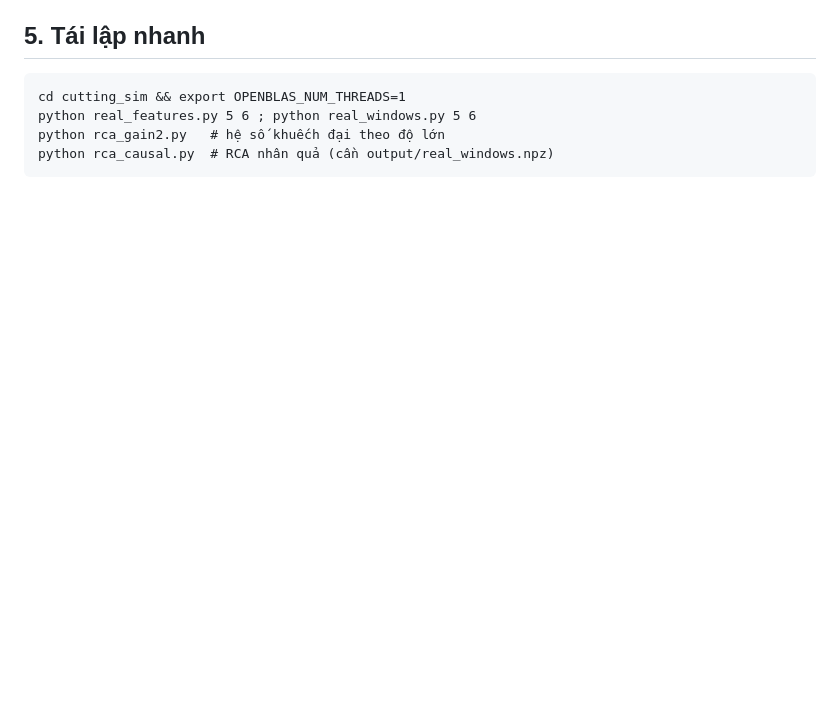
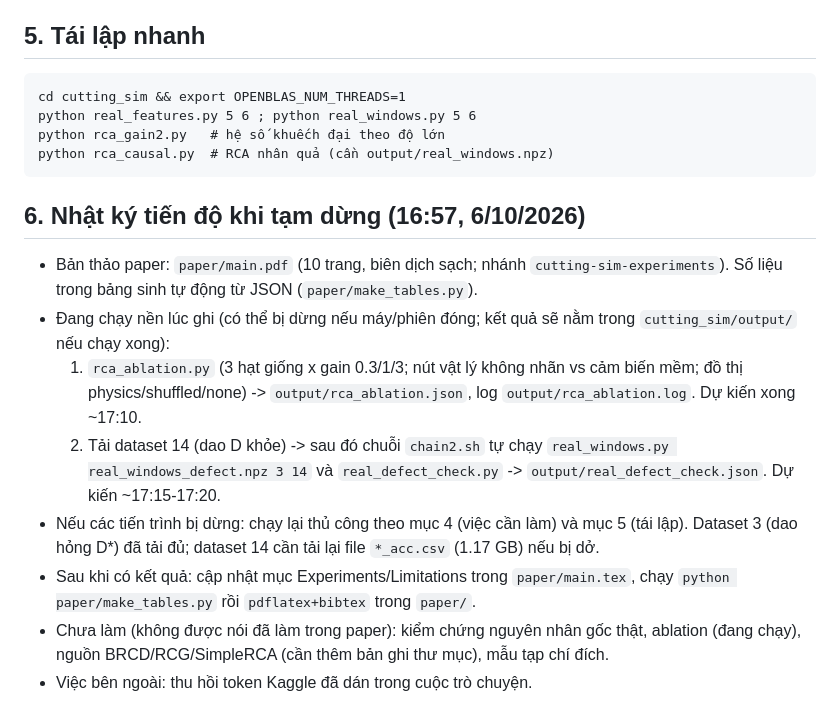
Before and after one commit to danghaidang04/RCA-for-Chatter-Simulation, a Markdown page: cutting_sim/STATUS.md, the part around the change. Rendered like a GitHub page; blank space fills up the shorter version.

````diff
--- a/cutting_sim/STATUS.md
+++ b/cutting_sim/STATUS.md
@@ -55,3 +55,13 @@ python real_features.py 5 6 ; python real_windows.py 5 6
 python rca_gain2.py   # hệ số khuếch đại theo độ lớn
 python rca_causal.py  # RCA nhân quả (cần output/real_windows.npz)
 ```
+
+## 6. Nhật ký tiến độ khi tạm dừng (16:57, 6/10/2026)
+- Bản thảo paper: `paper/main.pdf` (10 trang, biên dịch sạch; nhánh `cutting-sim-experiments`). Số liệu trong bảng sinh tự động từ JSON (`paper/make_tables.py`).
+- Đang chạy nền lúc ghi (có thể bị dừng nếu máy/phiên đóng; kết quả sẽ nằm trong `cutting_sim/output/` nếu chạy xong):
+  1. `rca_ablation.py` (3 hạt giống x gain 0.3/1/3; nút vật lý không nhãn vs cảm biến mềm; đồ thị physics/shuffled/none) -> `output/rca_ablation.json`, log `output/rca_ablation.log`. Dự kiến xong ~17:10.
+  2. Tải dataset 14 (dao D khỏe) -> sau đó chuỗi `chain2.sh` tự chạy `real_windows.py real_windows_defect.npz 3 14` và `real_defect_check.py` -> `output/real_defect_check.json`. Dự kiến ~17:15-17:20.
+- Nếu các tiến trình bị dừng: chạy lại thủ công theo mục 4 (việc cần làm) và mục 5 (tái lập). Dataset 3 (dao hỏng D*) đã tải đủ; dataset 14 cần tải lại file `*_acc.csv` (1.17 GB) nếu bị dở.
+- Sau khi có kết quả: cập nhật mục Experiments/Limitations trong `paper/main.tex`, chạy `python paper/make_tables.py` rồi `pdflatex+bibtex` trong `paper/`.
+- Chưa làm (không được nói đã làm trong paper): kiểm chứng nguyên nhân gốc thật, ablation (đang chạy), nguồn BRCD/RCG/SimpleRCA (cần thêm bản ghi thư mục), mẫu tạp chí đích.
+- Việc bên ngoài: thu hồi token Kaggle đã dán trong cuộc trò chuyện.
````
Also changed, not shown: README.md (+12 -0 lines).
